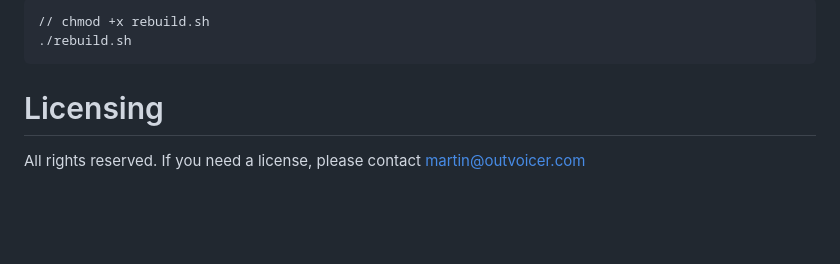
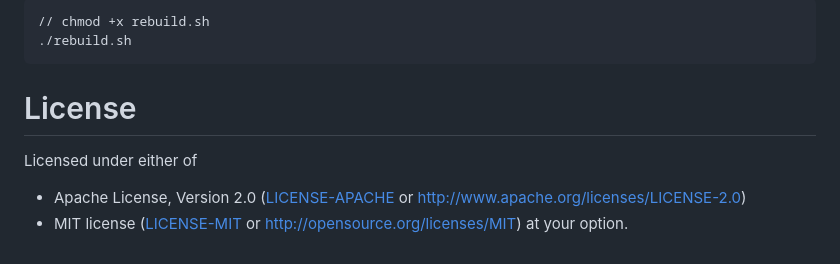
Before and after one commit to outvoicer/kyb, a Markdown page: README.MD, the part around the change. GitHub-like rendering; blank space fills up the shorter version.

Commit message:
Licenced under MIT or / Apache 2

````diff
--- a/README.MD
+++ b/README.MD
@@ -195,5 +195,9 @@ Pull new code, build new executable and restart nginx service (requires password
 ./rebuild.sh
 ```
 
-# Licensing
-All rights reserved. If you need a license, please contact martin@outvoicer.com
+# License
+
+Licensed under either of
+* Apache License, Version 2.0 ([LICENSE-APACHE](LICENSE-APACHE) or http://www.apache.org/licenses/LICENSE-2.0)
+* MIT license ([LICENSE-MIT](LICENSE-MIT) or http://opensource.org/licenses/MIT)
+at your option.
````
